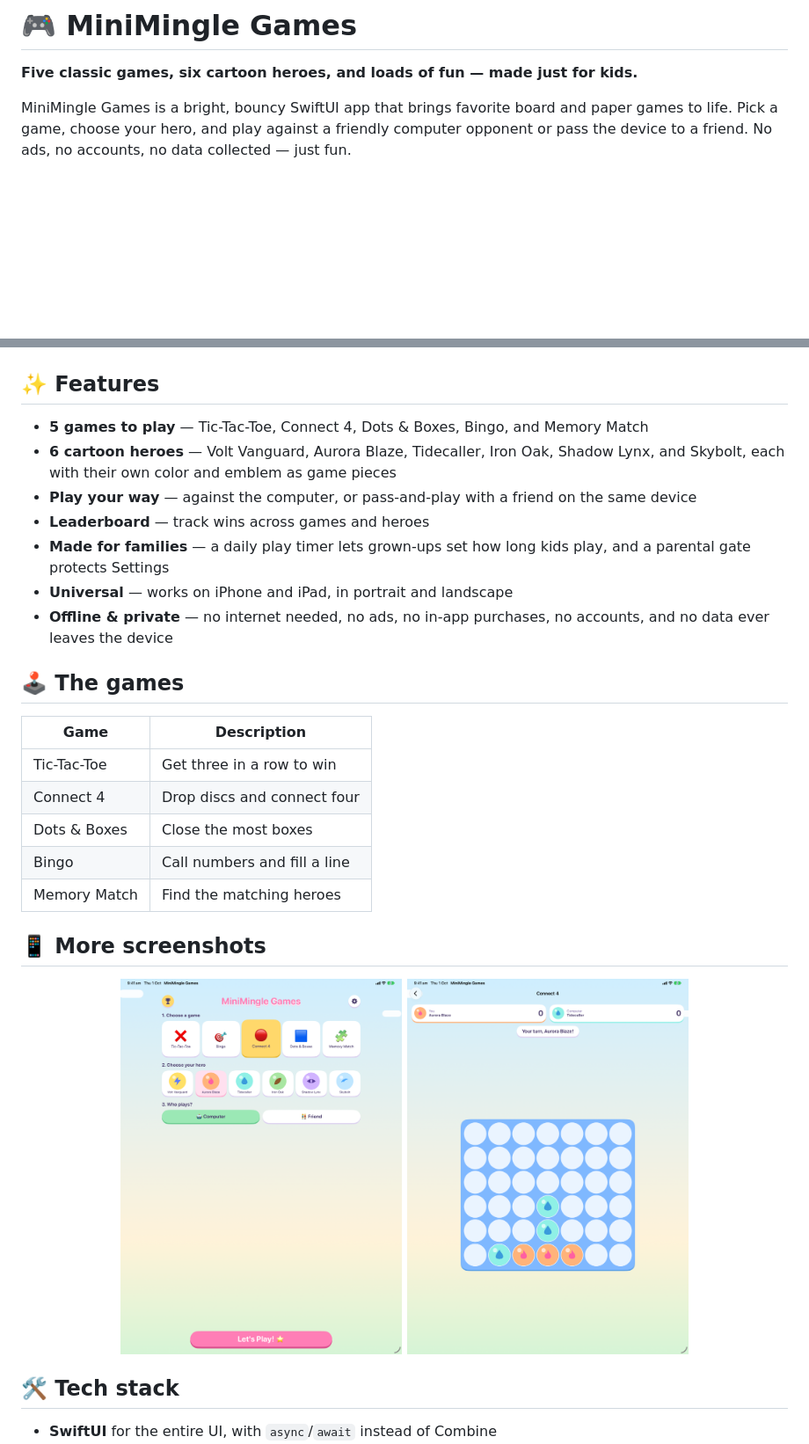
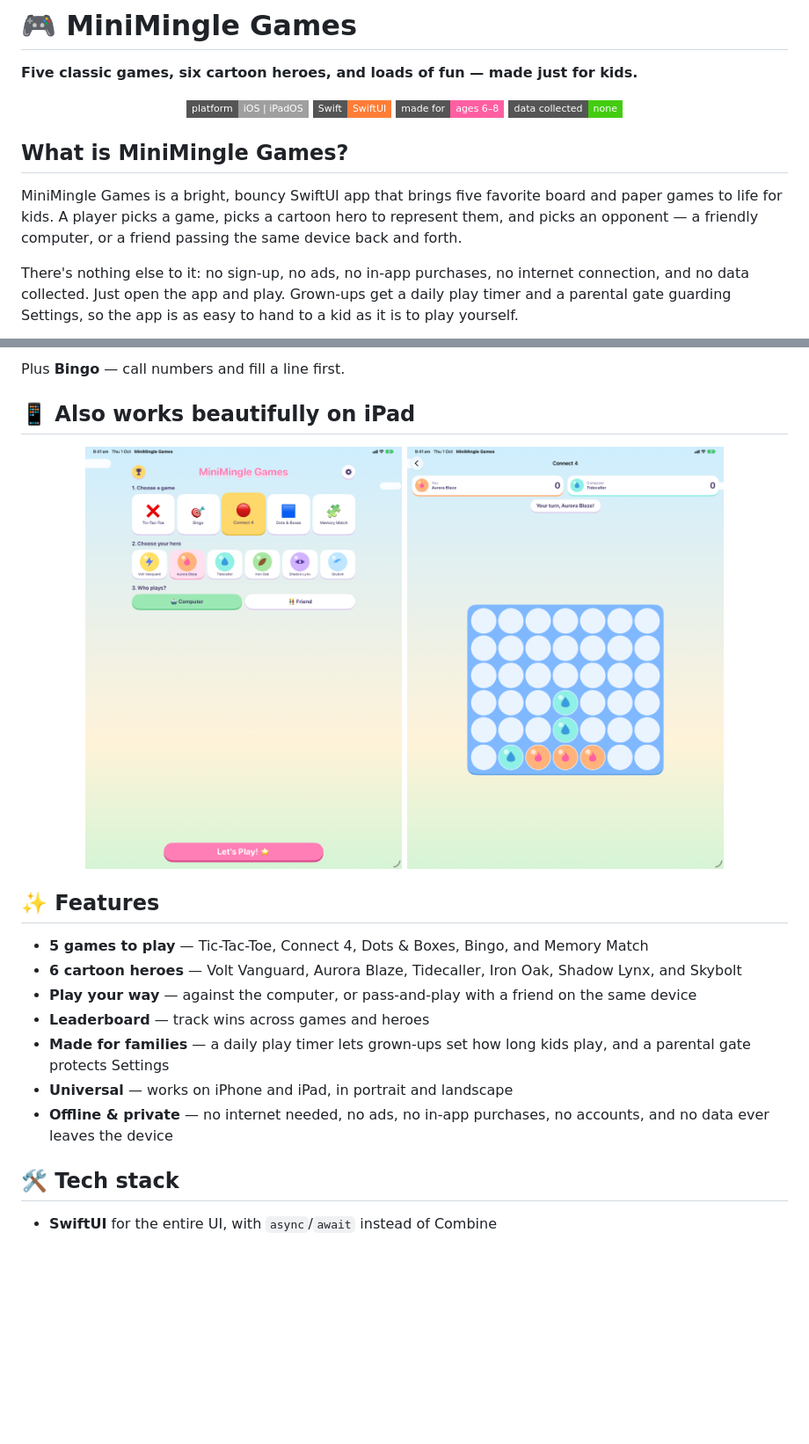
Before and after one commit to shruezee/MiniMingle-Games, a Markdown page: README.md, 2 parts joined by grey strips. Shown at 88% size. Drawn GitHub-style; badges without logos; blank space fills up the shorter version.

```diff
--- a/README.md
+++ b/README.md
@@ -2,6 +2,17 @@
 
 **Five classic games, six cartoon heroes, and loads of fun — made just for kids.**
 
-MiniMingle Games is a bright, bouncy SwiftUI app that brings favorite board and paper games to life. Pick a game, choose your hero, and play against a friendly computer opponent or pass the device to a friend. No ads, no accounts, no data collected — just fun.
+<p align="center">
+  <img alt="Platform" src="https://img.shields.io/badge/platform-iOS%20%7C%20iPadOS-lightgrey?style=flat-square">
+  <img alt="Swift" src="https://img.shields.io/badge/Swift-SwiftUI-orange?style=flat-square">
+  <img alt="Ages" src="https://img.shields.io/badge/made%20for-ages%206–8-ff5fa2?style=flat-square">
+  <img alt="Privacy" src="https://img.shields.io/badge/data%20collected-none-brightgreen?style=flat-square">
+</p>
+
+## What is MiniMingle Games?
+
+MiniMingle Games is a bright, bouncy SwiftUI app that brings five favorite board and paper games to life for kids. A player picks a game, picks a cartoon hero to represent them, and picks an opponent — a friendly computer, or a friend passing the same device back and forth.
+
+There's nothing else to it: no sign-up, no ads, no in-app purchases, no internet connection, and no data collected. Just open the app and play. Grown-ups get a daily play timer and a parental gate guarding Settings, so the app is as easy to hand to a kid as it is to play yourself.
 
 <p align="center">
@@ -13,31 +50,21 @@ MiniMingle Games is a bright, bouncy SwiftUI app that brings favorite board and
+Plus **Bingo** — call numbers and fill a line first.
+
+## 📱 Also works beautifully on iPad
+
+<p align="center">
+  <img src="AppStore/screenshots/ipad/01-home.png" width="360" alt="iPad home screen" />
+  <img src="AppStore/screenshots/ipad/02-connect4.png" width="360" alt="iPad Connect 4" />
 </p>
 
 ## ✨ Features
 
 - **5 games to play** — Tic-Tac-Toe, Connect 4, Dots & Boxes, Bingo, and Memory Match
-- **6 cartoon heroes** — Volt Vanguard, Aurora Blaze, Tidecaller, Iron Oak, Shadow Lynx, and Skybolt, each with their own color and emblem as game pieces
+- **6 cartoon heroes** — Volt Vanguard, Aurora Blaze, Tidecaller, Iron Oak, Shadow Lynx, and Skybolt
 - **Play your way** — against the computer, or pass-and-play with a friend on the same device
 - **Leaderboard** — track wins across games and heroes
 - **Made for families** — a daily play timer lets grown-ups set how long kids play, and a parental gate protects Settings
 - **Universal** — works on iPhone and iPad, in portrait and landscape
 - **Offline & private** — no internet needed, no ads, no in-app purchases, no accounts, and no data ever leaves the device
-
-## 🕹️ The games
-
-| Game | Description |
-|---|---|
-| Tic-Tac-Toe | Get three in a row to win |
-| Connect 4 | Drop discs and connect four |
-| Dots & Boxes | Close the most boxes |
-| Bingo | Call numbers and fill a line |
-| Memory Match | Find the matching heroes |
-
-## 📱 More screenshots
-
-<p align="center">
-  <img src="AppStore/screenshots/ipad/01-home.png" width="320" alt="iPad home screen" />
-  <img src="AppStore/screenshots/ipad/02-connect4.png" width="320" alt="iPad Connect 4" />
-</p>
 
 ## 🛠️ Tech stack
 
```
Also changed, not shown: other parts of README.md (+31 -5 lines).
